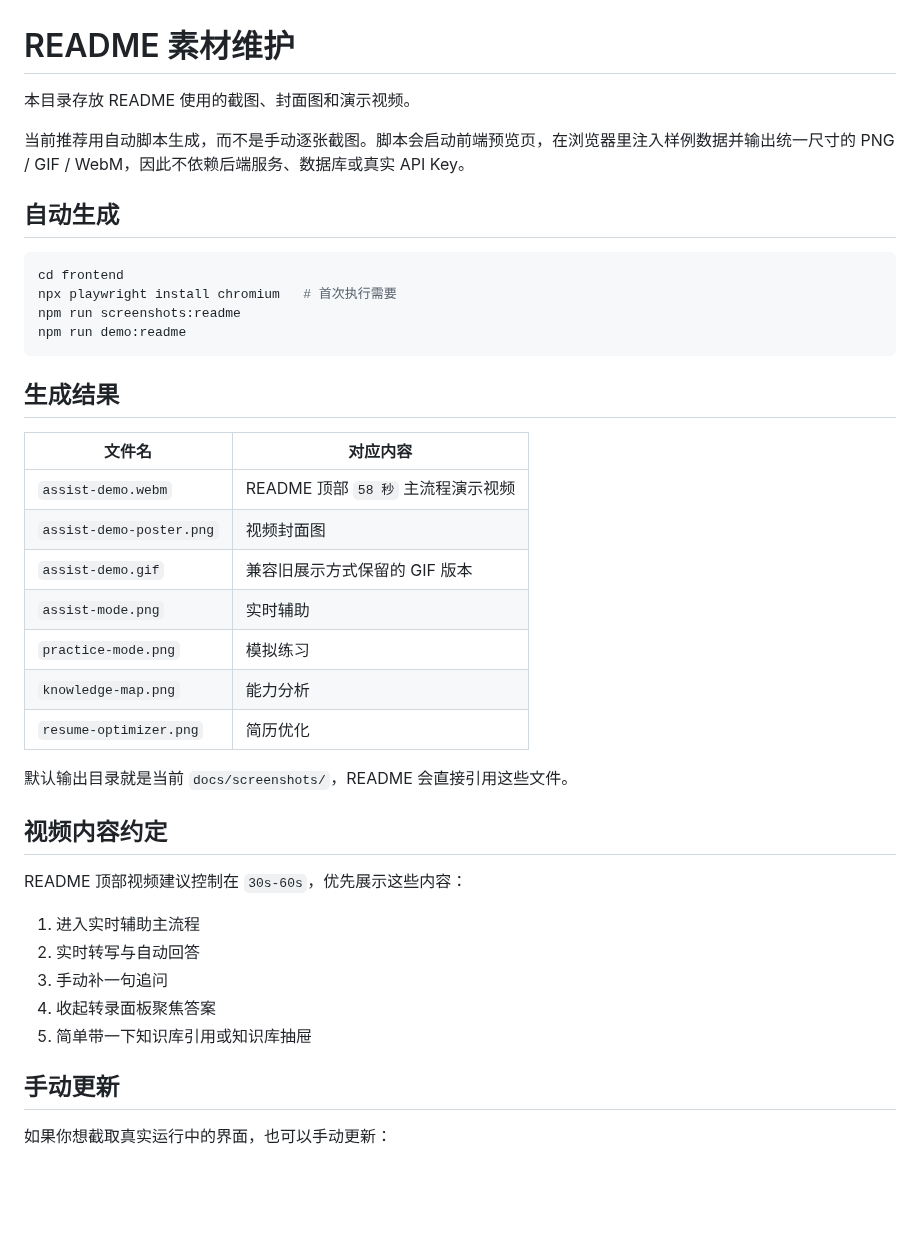
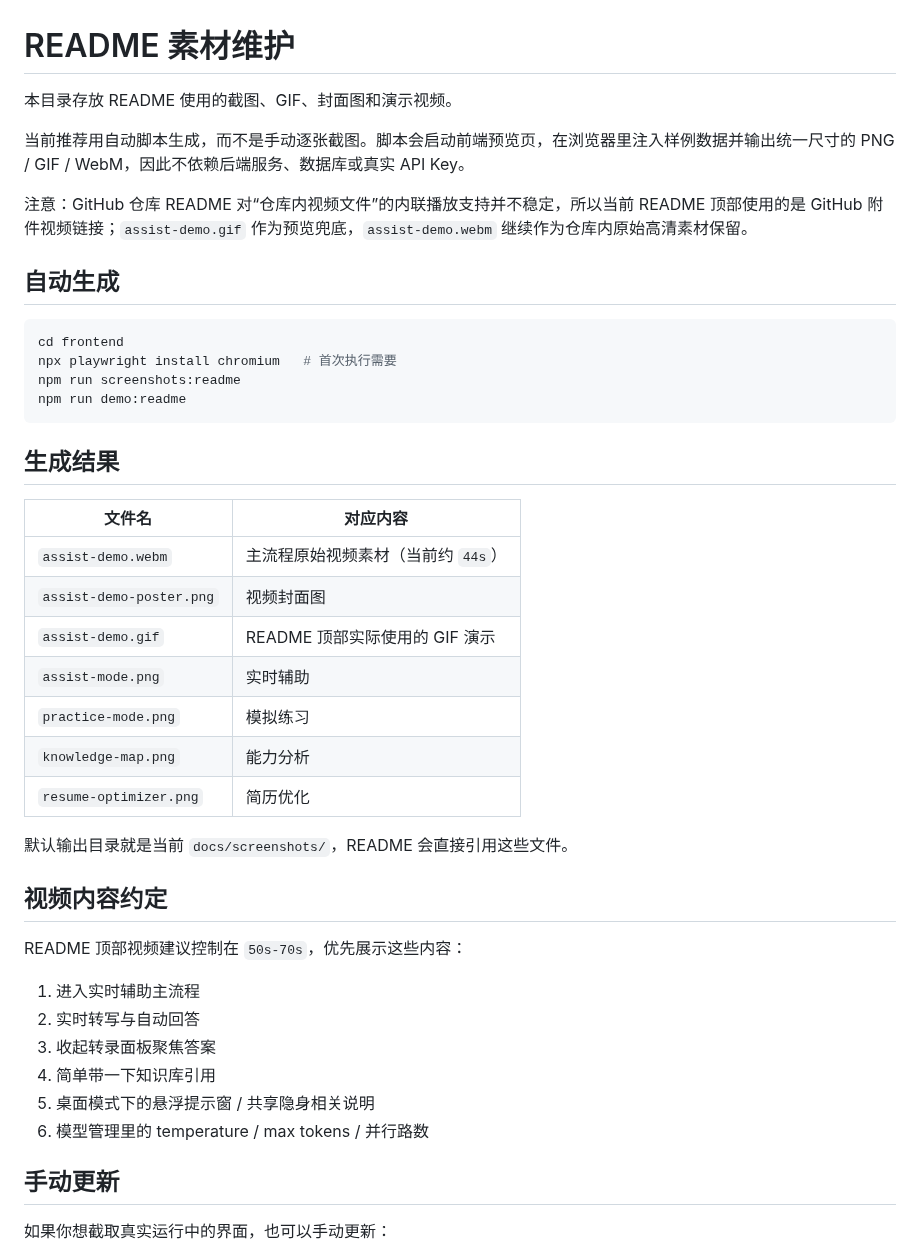
Before and after one commit to powAu3/interview-assistant, a Markdown page: docs/screenshots/README.md, the part around the change. Drawn GitHub-style; blank space fills up the shorter version.

```diff
--- a/docs/screenshots/README.md
+++ b/docs/screenshots/README.md
@@ -1,8 +1,10 @@
 # README 素材维护
 
-本目录存放 README 使用的截图、封面图和演示视频。
+本目录存放 README 使用的截图、GIF、封面图和演示视频。
 
 当前推荐用自动脚本生成，而不是手动逐张截图。脚本会启动前端预览页，在浏览器里注入样例数据并输出统一尺寸的 PNG / GIF / WebM，因此不依赖后端服务、数据库或真实 API Key。
+
+注意：GitHub 仓库 README 对“仓库内视频文件”的内联播放支持并不稳定，所以当前 README 顶部使用的是 GitHub 附件视频链接；`assist-demo.gif` 作为预览兜底，`assist-demo.webm` 继续作为仓库内原始高清素材保留。
 
 ## 自动生成
 
@@ -17,9 +19,9 @@ npm run demo:readme
 
 | 文件名 | 对应内容 |
 | --- | --- |
-| `assist-demo.webm` | README 顶部 `58 秒` 主流程演示视频 |
+| `assist-demo.webm` | 主流程原始视频素材（当前约 `44s`） |
 | `assist-demo-poster.png` | 视频封面图 |
-| `assist-demo.gif` | 兼容旧展示方式保留的 GIF 版本 |
+| `assist-demo.gif` | README 顶部实际使用的 GIF 演示 |
 | `assist-mode.png` | 实时辅助 |
 | `practice-mode.png` | 模拟练习 |
 | `knowledge-map.png` | 能力分析 |
@@ -29,13 +31,14 @@ npm run demo:readme
 
 ## 视频内容约定
 
-README 顶部视频建议控制在 `30s-60s`，优先展示这些内容：
+README 顶部视频建议控制在 `50s-70s`，优先展示这些内容：
 
 1. 进入实时辅助主流程
 2. 实时转写与自动回答
-3. 手动补一句追问
-4. 收起转录面板聚焦答案
-5. 简单带一下知识库引用或知识库抽屉
+3. 收起转录面板聚焦答案
+4. 简单带一下知识库引用
+5. 桌面模式下的悬浮提示窗 / 共享隐身相关说明
+6. 模型管理里的 temperature / max tokens / 并行路数
 
 ## 手动更新
 
```
Also changed, not shown: README.md (+46 -90 lines), docs/screenshots/assist-demo-poster.png, docs/screenshots/assist-mode.png, docs/screenshots/knowledge-map.png, 5 other files.
